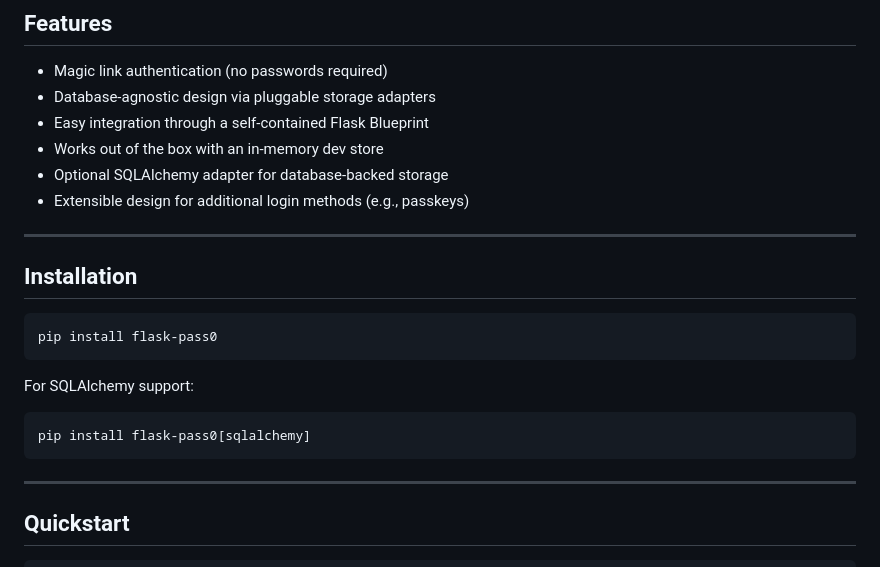
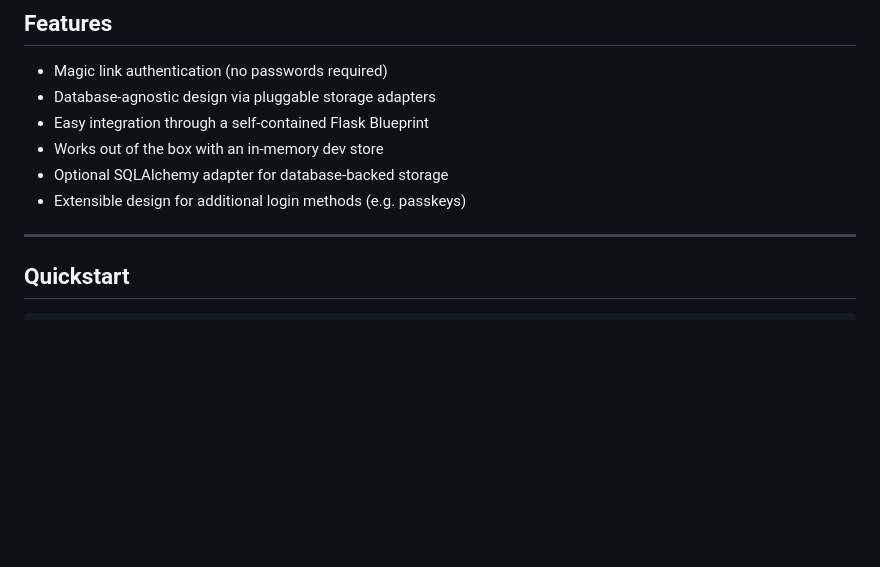
Before and after one commit to jeremydosborn/flask-pass0, a Markdown page: readme.md, the part around the change. Rendered like a GitHub page; blank space fills up the shorter version.

````diff
--- a/readme.md
+++ b/readme.md
@@ -15,21 +15,7 @@ Flask-Pass0 provides a simple, clean interface for passwordless login flows whil
 * Easy integration through a self-contained Flask Blueprint
 * Works out of the box with an in-memory dev store
 * Optional SQLAlchemy adapter for database-backed storage
-* Extensible design for additional login methods (e.g., passkeys)
-
----
-
-## **Installation**
-
-```bash
-pip install flask-pass0
-```
-
-For SQLAlchemy support:
-
-```bash
-pip install flask-pass0[sqlalchemy]
-```
+* Extensible design for additional login methods (e.g. passkeys)
 
 ---
 
````
